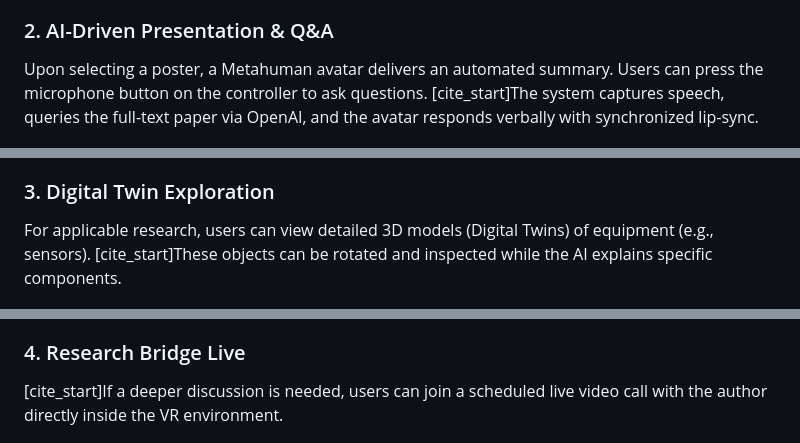
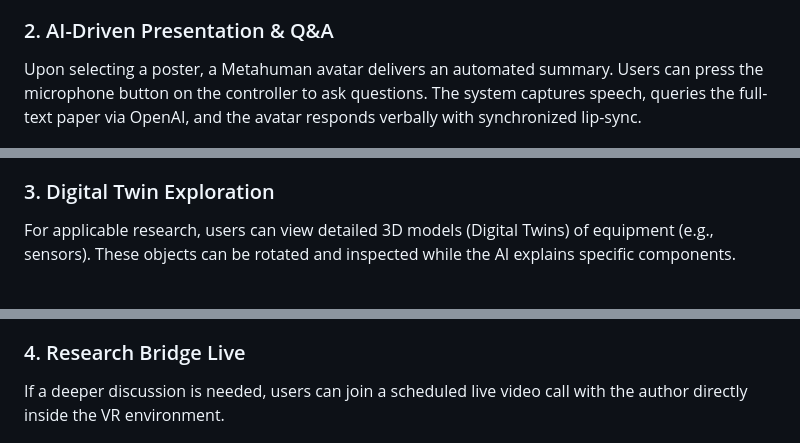
Before and after one commit to uihilab/HydroVerse-VR-Conference-Hub, a Markdown page: README.md, 3 parts joined by grey strips. Drawn GitHub-style.

```diff
--- a/README.md
+++ b/README.md
@@ -116,7 +116,7 @@ The system addresses the limitations of traditional and virtual conferences by o
 </p>
 
 ### 2. AI-Driven Presentation & Q&A
-Upon selecting a poster, a Metahuman avatar delivers an automated summary. Users can press the microphone button on the controller to ask questions. [cite_start]The system captures speech, queries the full-text paper via OpenAI, and the avatar responds verbally with synchronized lip-sync.
+Upon selecting a poster, a Metahuman avatar delivers an automated summary. Users can press the microphone button on the controller to ask questions. The system captures speech, queries the full-text paper via OpenAI, and the avatar responds verbally with synchronized lip-sync.
 
 <p align="center">
   <img src="./docs/Figure9_QA.png" width="600" title="Metahuman Interaction">
@@ -125,7 +125,7 @@ Upon selecting a poster, a Metahuman avatar delivers an automated summary. Users
 </p>
 
 ### 3. Digital Twin Exploration
-For applicable research, users can view detailed 3D models (Digital Twins) of equipment (e.g., sensors). [cite_start]These objects can be rotated and inspected while the AI explains specific components.
+For applicable research, users can view detailed 3D models (Digital Twins) of equipment (e.g., sensors). These objects can be rotated and inspected while the AI explains specific components.
 
 <p align="center">
   <img src="./docs/Figure7_DigitalTwin.png" width="600" title="Digital Twin Exploration">
@@ -134,7 +134,7 @@ For applicable research, users can view detailed 3D models (Digital Twins) of eq
 </p>
 
 ### 4. Research Bridge Live
-[cite_start]If a deeper discussion is needed, users can join a scheduled live video call with the author directly inside the VR environment.
+If a deeper discussion is needed, users can join a scheduled live video call with the author directly inside the VR environment.
 
 <p align="center">
   <img src="./docs/Figure12_VideoConf.png" width="600" title="Research Bridge Live">
```
Also changed, not shown: other parts of README.md (+10 -10 lines).
